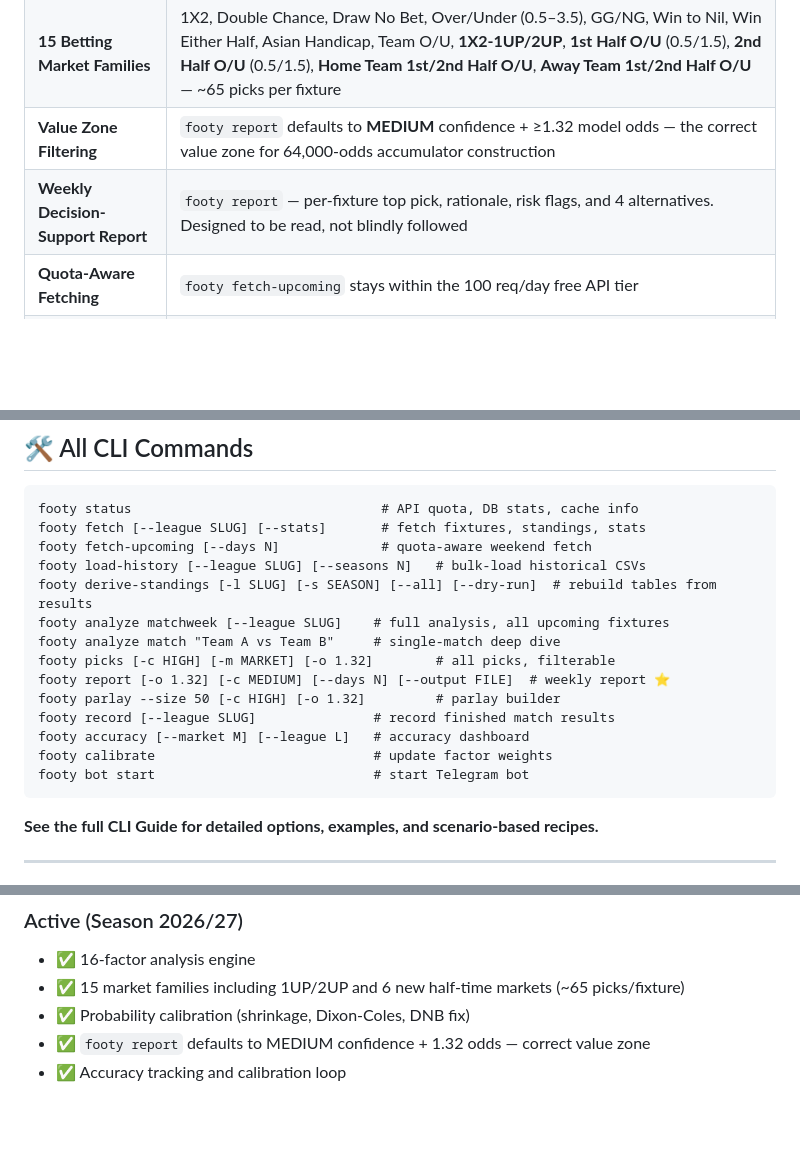
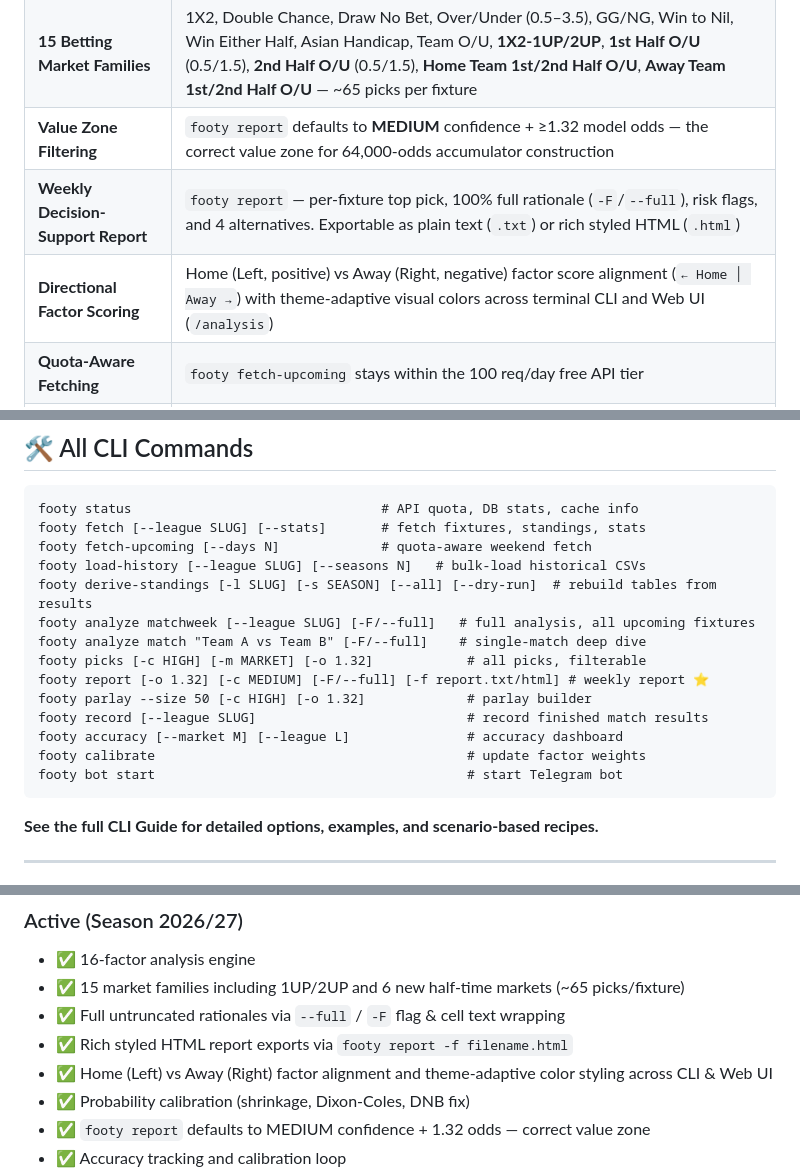
Before and after one commit to islajr/footy-predict, a Markdown page: README.md, 3 parts joined by grey strips. GitHub-like rendering; blank space fills up the shorter version.

````diff
--- a/README.md
+++ b/README.md
@@ -15,7 +15,8 @@ Runs entirely on your laptop with SQLite. No hosting required.
 | **16-Factor Analysis Engine** | Form, xG quality, head-to-head, rest days, rivalry, venue bias, opponent strength, attacking matchup, scoring patterns, goal timing, and more |
 | **15 Betting Market Families** | 1X2, Double Chance, Draw No Bet, Over/Under (0.5–3.5), GG/NG, Win to Nil, Win Either Half, Asian Handicap, Team O/U, **1X2-1UP/2UP**, **1st Half O/U** (0.5/1.5), **2nd Half O/U** (0.5/1.5), **Home Team 1st/2nd Half O/U**, **Away Team 1st/2nd Half O/U** — ~65 picks per fixture |
 | **Value Zone Filtering** | `footy report` defaults to **MEDIUM** confidence + ≥1.32 model odds — the correct value zone for 64,000-odds accumulator construction |
-| **Weekly Decision-Support Report** | `footy report` — per-fixture top pick, rationale, risk flags, and 4 alternatives. Designed to be read, not blindly followed |
+| **Weekly Decision-Support Report** | `footy report` — per-fixture top pick, 100% full rationale (`-F`/`--full`), risk flags, and 4 alternatives. Exportable as plain text (`.txt`) or rich styled HTML (`.html`) |
+| **Directional Factor Scoring** | Home (Left, positive) vs Away (Right, negative) factor score alignment (`← Home │ Away →`) with theme-adaptive visual colors across terminal CLI and Web UI (`/analysis`) |
 | **Quota-Aware Fetching** | `footy fetch-upcoming` stays within the 100 req/day free API tier |
 | **Accuracy Tracking** | `footy record` + `footy accuracy` + `footy calibrate` — a self-improving loop across the season |
 | **245 Tests** | Pytest suite covering factors, markets, settlement logic, calibration, standings derivation |
@@ -148,15 +149,15 @@ footy fetch [--league SLUG] [--stats]       # fetch fixtures, standings, stats
 footy fetch-upcoming [--days N]             # quota-aware weekend fetch
 footy load-history [--league SLUG] [--seasons N]   # bulk-load historical CSVs
 footy derive-standings [-l SLUG] [-s SEASON] [--all] [--dry-run]  # rebuild tables from results
-footy analyze matchweek [--league SLUG]    # full analysis, all upcoming fixtures
-footy analyze match "Team A vs Team B"     # single-match deep dive
-footy picks [-c HIGH] [-m MARKET] [-o 1.32]        # all picks, filterable
-footy report [-o 1.32] [-c MEDIUM] [--days N] [--output FILE]  # weekly report ⭐
-footy parlay --size 50 [-c HIGH] [-o 1.32]         # parlay builder
-footy record [--league SLUG]               # record finished match results
-footy accuracy [--market M] [--league L]   # accuracy dashboard
-footy calibrate                            # update factor weights
-footy bot start                            # start Telegram bot
+footy analyze matchweek [--league SLUG] [-F/--full]   # full analysis, all upcoming fixtures
+footy analyze match "Team A vs Team B" [-F/--full]    # single-match deep dive
+footy picks [-c HIGH] [-m MARKET] [-o 1.32]            # all picks, filterable
+footy report [-o 1.32] [-c MEDIUM] [-F/--full] [-f report.txt/html] # weekly report ⭐
+footy parlay --size 50 [-c HIGH] [-o 1.32]             # parlay builder
+footy record [--league SLUG]                           # record finished match results
+footy accuracy [--market M] [--league L]               # accuracy dashboard
+footy calibrate                                        # update factor weights
+footy bot start                                        # start Telegram bot
 ```
 
 **See the full CLI Guide for detailed options, examples, and scenario-based recipes.**
@@ -174,6 +175,9 @@ Premier League · La Liga · Bundesliga · Serie A · Ligue 1 · Eredivisie · L
 ### Active (Season 2026/27)
 - ✅ 16-factor analysis engine
 - ✅ 15 market families including 1UP/2UP and 6 new half-time markets (~65 picks/fixture)
+- ✅ Full untruncated rationales via `--full` / `-F` flag & cell text wrapping
+- ✅ Rich styled HTML report exports via `footy report -f filename.html`
+- ✅ Home (Left) vs Away (Right) factor alignment and theme-adaptive color styling across CLI & Web UI
 - ✅ Probability calibration (shrinkage, Dixon-Coles, DNB fix)
 - ✅ `footy report` defaults to MEDIUM confidence + 1.32 odds — correct value zone
 - ✅ Accuracy tracking and calibration loop
````
Also changed, not shown: cli_guide.md (+30 -8 lines).
